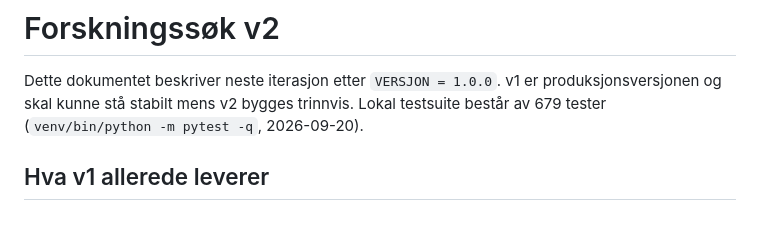
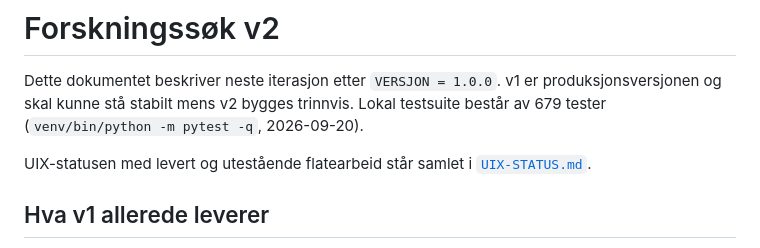
Before and after one commit to anders-bl/forskningssok, a Markdown page: V2-ROADMAP.md, the part around the change. Rendered like a GitHub page; blank space fills up the shorter version.

Commit message:
Kartlegg UIX-status og gjenstående arbeid

```diff
--- a/V2-ROADMAP.md
+++ b/V2-ROADMAP.md
@@ -3,6 +3,9 @@
 Dette dokumentet beskriver neste iterasjon etter `VERSJON = 1.0.0`. v1 er
 produksjonsversjonen og skal kunne stå stabilt mens v2 bygges trinnvis. Lokal
 testsuite består av 679 tester (`venv/bin/python -m pytest -q`, 2026-09-20).
+
+UIX-statusen med levert og utestående flatearbeid står samlet i
+[`UIX-STATUS.md`](UIX-STATUS.md).
 
 ## Hva v1 allerede leverer
 
```
Also changed, not shown: UIX-STATUS.md (added, +66 -0 lines).
